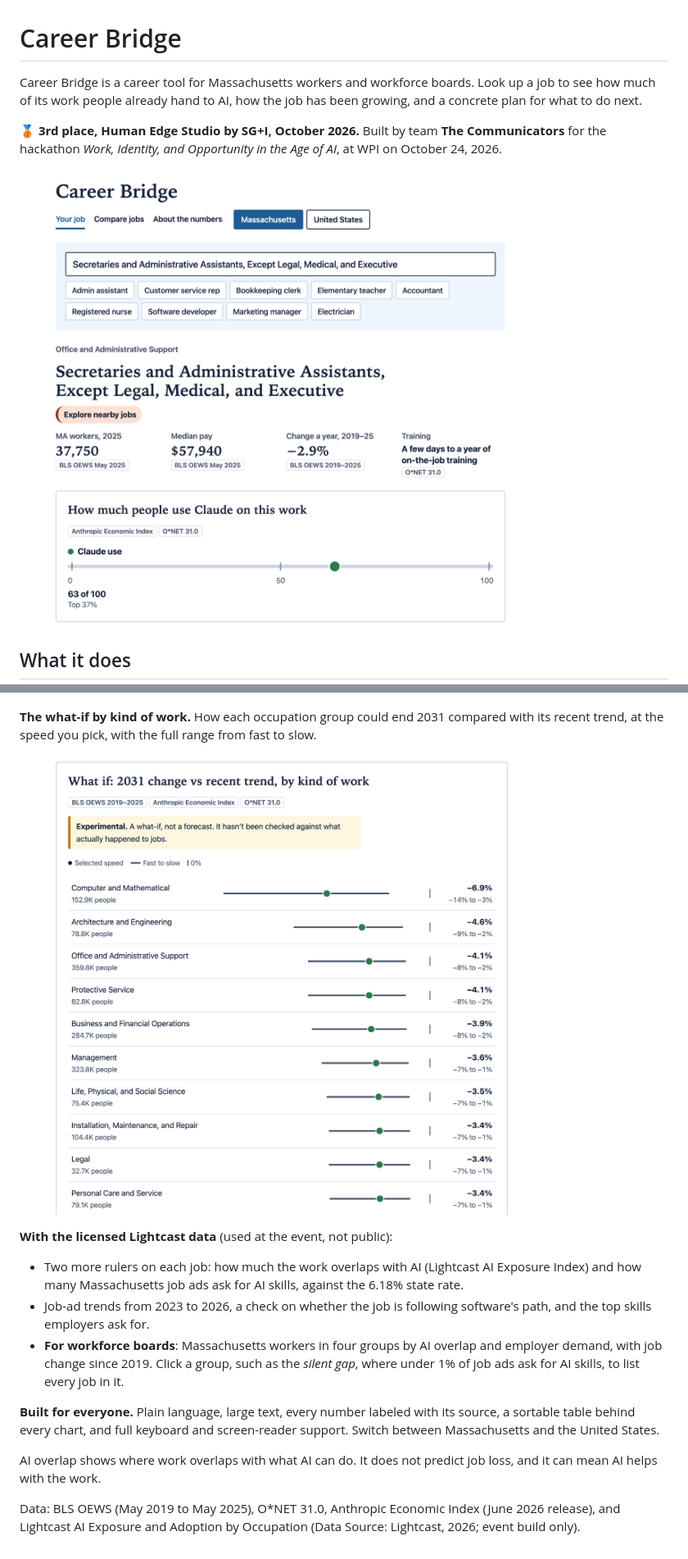
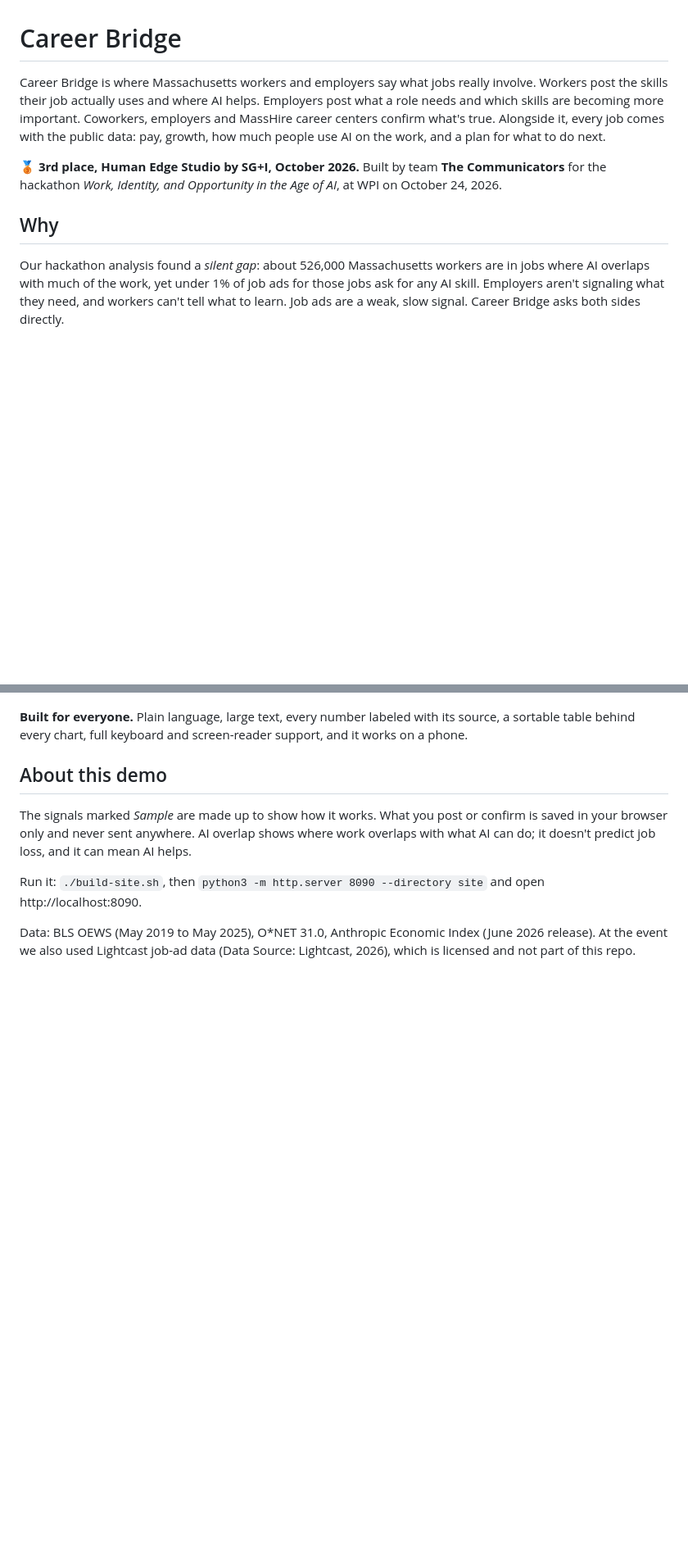
Before and after one commit to ScribleSean/career-bridge, a Markdown page: README.md, 2 parts joined by grey strips. Shown at 82% size. GitHub-like rendering; blank space fills up the shorter version.

```diff
--- a/README.md
+++ b/README.md
@@ -1,10 +1,10 @@
 # Career Bridge
 
-Career Bridge is a career tool for Massachusetts workers and workforce boards. Look up a job to see how much of its work people already hand to AI, how the job has been growing, and a concrete plan for what to do next.
+Career Bridge is where Massachusetts workers and employers say what jobs really involve. Workers post the skills their job actually uses and where AI helps. Employers post what a role needs and which skills are becoming more important. Coworkers, employers and MassHire career centers confirm what's true. Alongside it, every job comes with the public data: pay, growth, how much people use AI on the work, and a plan for what to do next.
 
 🥉 **3rd place, Human Edge Studio by SG+I, October 2026.** Built by team **The Communicators** for the hackathon *Work, Identity, and Opportunity in the Age of AI*, at WPI on October 24, 2026.
 
-![A job page: the job's Massachusetts workers, pay, growth, training, and how much people use Claude on this work](docs/img/job-overview.png)
+## Why
 
-## What it does
+Our hackathon analysis found a *silent gap*: about 526,000 Massachusetts workers are in jobs where AI overlaps with much of the work, yet under 1% of job ads for those jobs ask for any AI skill. Employers aren't signaling what they need, and workers can't tell what to learn. Job ads are a weak, slow signal. Career Bridge asks both sides directly.
 
@@ -23,18 +41,12 @@ Type a job title or pick an example. Each job page shows:
 
 ![Every job on one chart: Claude use against yearly job growth, circle size is workers](docs/img/compare-chart.png)
 
-**The what-if by kind of work.** How each occupation group could end 2031 compared with its recent trend, at the speed you pick, with the full range from fast to slow.
+**Built for everyone.** Plain language, large text, every number labeled with its source, a sortable table behind every chart, full keyboard and screen-reader support, and it works on a phone.
 
-![2031 what-if by kind of work, marked experimental](docs/img/compare-whatif.png)
+## About this demo
 
-**With the licensed Lightcast data** (used at the event, not public):
+The signals marked *Sample* are made up to show how it works. What you post or confirm is saved in your browser only and never sent anywhere. AI overlap shows where work overlaps with what AI can do; it doesn't predict job loss, and it can mean AI helps.
 
-- Two more rulers on each job: how much the work overlaps with AI (Lightcast AI Exposure Index) and how many Massachusetts job ads ask for AI skills, against the 6.18% state rate.
-- Job-ad trends from 2023 to 2026, a check on whether the job is following software's path, and the top skills employers ask for.
-- **For workforce boards**: Massachusetts workers in four groups by AI overlap and employer demand, with job change since 2019. Click a group, such as the *silent gap*, where under 1% of job ads ask for AI skills, to list every job in it.
+Run it: `./build-site.sh`, then `python3 -m http.server 8090 --directory site` and open http://localhost:8090.
 
-**Built for everyone.** Plain language, large text, every number labeled with its source, a sortable table behind every chart, and full keyboard and screen-reader support. Switch between Massachusetts and the United States.
-
-AI overlap shows where work overlaps with what AI can do. It does not predict job loss, and it can mean AI helps with the work.
-
-Data: BLS OEWS (May 2019 to May 2025), O*NET 31.0, Anthropic Economic Index (June 2026 release), and Lightcast AI Exposure and Adoption by Occupation (Data Source: Lightcast, 2026; event build only).
+Data: BLS OEWS (May 2019 to May 2025), O*NET 31.0, Anthropic Economic Index (June 2026 release). At the event we also used Lightcast job-ad data (Data Source: Lightcast, 2026), which is licensed and not part of this repo.
```
Also changed, not shown: other parts of README.md (+24 -6 lines), CLAUDE.md (+4 -0 lines), docs/img/signals-feed.png (added), docs/img/signals-job.png (added), docs/img/signals-post.png (added), 10 other files.
